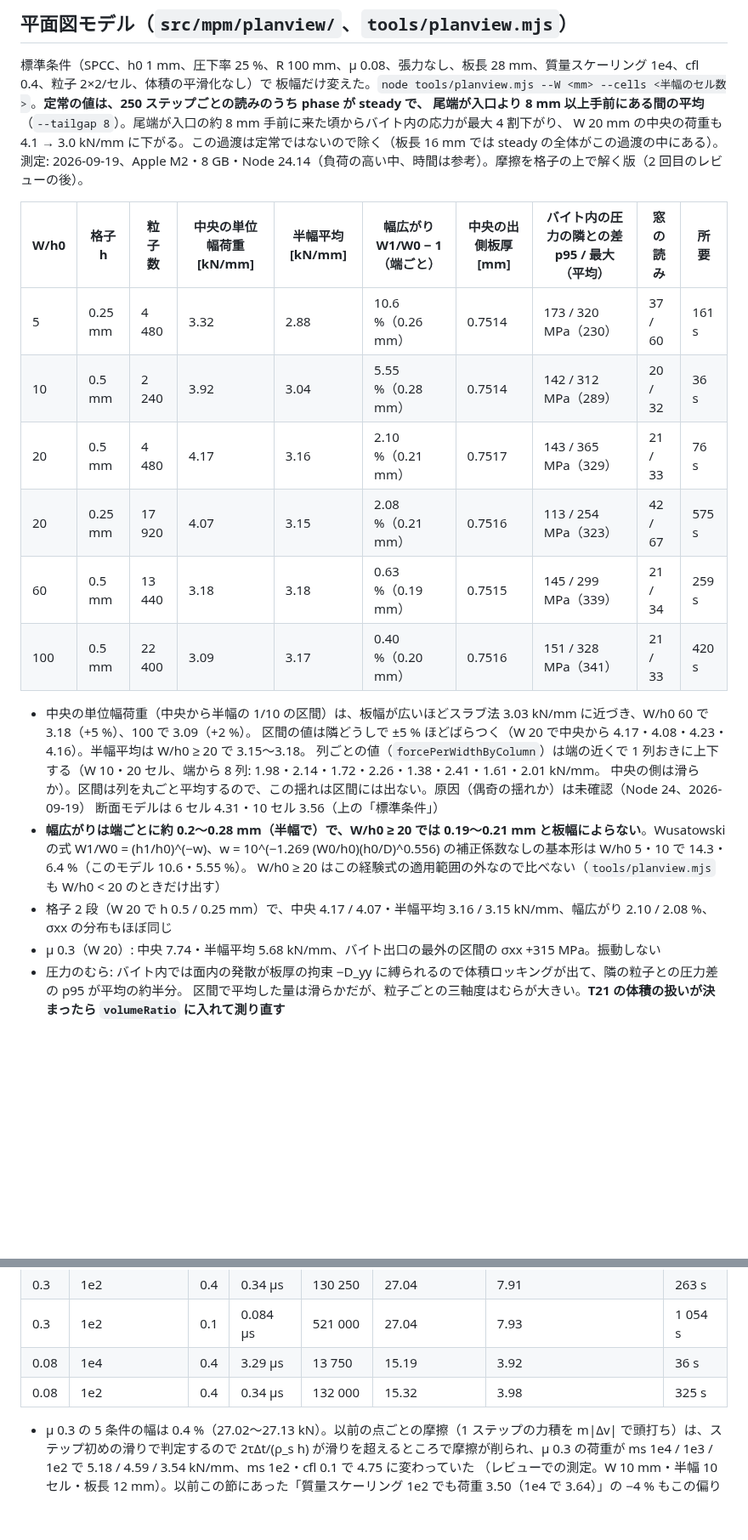
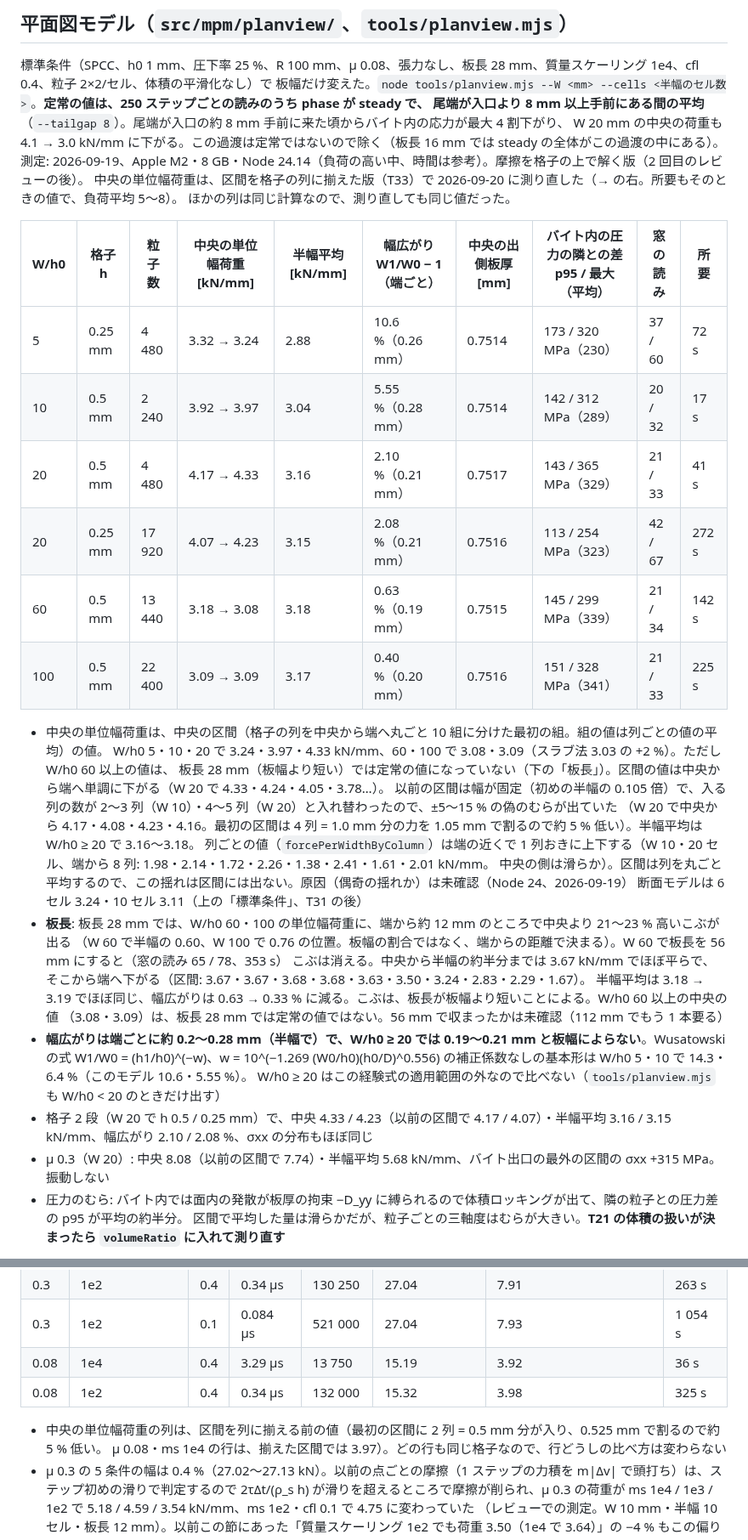
Before and after one commit to tacki7/my-mpm, a Markdown page: docs/validation.md, 2 parts joined by grey strips. Shown at 85% size. Rendered like a GitHub page; blank space fills up the shorter version.

Commit message:
docs(planview): the table measured again with bands of whole lattice columns; the W60 hump comes from the short strip
The middle band's force per unit width, before -> after: W/h0 5 3.32 -> 3.24,
10 3.92 -> 3.97, 20 4.17 -> 4.33 (h 0.25: 4.07 -> 4.23), 60 3.18 -> 3.08,
100 3.09 -> 3.09; mu 0.3 7.74 -> 8.08. Every other column came out the same.
The old first band held 4 columns (1.0 mm) over a 1.05 mm width, about 5 %
low. At W 60 a 56 mm strip loses the hump 12 mm from the edge: the middle
half is flat at 3.67 kN/mm, so the wide rows are not steady at 28 mm.

Co-Authored-By: Claude Opus 5 (1M context) <noreply@anthropic.com>

```diff
--- a/docs/validation.md
+++ b/docs/validation.md
@@ -496,26 +496,36 @@ T27 の後（'surface'・'rate'、6 セル・板長 8 mm・窓 1000）の荷重
 尾端が入口より 8 mm 以上手前にある間の平均**（`--tailgap 8`）。尾端が入口の約 8 mm 手前に来た頃からバイト内の応力が最大 4 割下がり、
 W 20 mm の中央の荷重も 4.1 → 3.0 kN/mm に下がる。この過渡は定常ではないので除く（板長 16 mm では steady の全体がこの過渡の中にある）。
 測定: 2026-09-19、Apple M2・8 GB・Node 24.14（負荷の高い中、時間は参考）。摩擦を格子の上で解く版（2 回目のレビューの後）。
+中央の単位幅荷重は、区間を格子の列に揃えた版（T33）で 2026-09-20 に測り直した（→ の右。所要もそのときの値で、負荷平均 5〜8）。
+ほかの列は同じ計算なので、測り直しても同じ値だった。
 
 | W/h0 | 格子 h | 粒子数 | 中央の単位幅荷重 [kN/mm] | 半幅平均 [kN/mm] | 幅広がり W1/W0 − 1（端ごと） | 中央の出側板厚 [mm] | バイト内の圧力の隣との差 p95 / 最大（平均） | 窓の読み | 所要 |
 |---|---|---|---|---|---|---|---|---|---|
-| 5 | 0.25 mm | 4 480 | 3.32 | 2.88 | 10.6 %（0.26 mm） | 0.7514 | 173 / 320 MPa（230） | 37 / 60 | 161 s |
-| 10 | 0.5 mm | 2 240 | 3.92 | 3.04 | 5.55 %（0.28 mm） | 0.7514 | 142 / 312 MPa（289） | 20 / 32 | 36 s |
-| 20 | 0.5 mm | 4 480 | 4.17 | 3.16 | 2.10 %（0.21 mm） | 0.7517 | 143 / 365 MPa（329） | 21 / 33 | 76 s |
-| 20 | 0.25 mm | 17 920 | 4.07 | 3.15 | 2.08 %（0.21 mm） | 0.7516 | 113 / 254 MPa（323） | 42 / 67 | 575 s |
-| 60 | 0.5 mm | 13 440 | 3.18 | 3.18 | 0.63 %（0.19 mm） | 0.7515 | 145 / 299 MPa（339） | 21 / 34 | 259 s |
-| 100 | 0.5 mm | 22 400 | 3.09 | 3.17 | 0.40 %（0.20 mm） | 0.7516 | 151 / 328 MPa（341） | 21 / 33 | 420 s |
+| 5 | 0.25 mm | 4 480 | 3.32 → 3.24 | 2.88 | 10.6 %（0.26 mm） | 0.7514 | 173 / 320 MPa（230） | 37 / 60 | 72 s |
+| 10 | 0.5 mm | 2 240 | 3.92 → 3.97 | 3.04 | 5.55 %（0.28 mm） | 0.7514 | 142 / 312 MPa（289） | 20 / 32 | 17 s |
+| 20 | 0.5 mm | 4 480 | 4.17 → 4.33 | 3.16 | 2.10 %（0.21 mm） | 0.7517 | 143 / 365 MPa（329） | 21 / 33 | 41 s |
+| 20 | 0.25 mm | 17 920 | 4.07 → 4.23 | 3.15 | 2.08 %（0.21 mm） | 0.7516 | 113 / 254 MPa（323） | 42 / 67 | 272 s |
+| 60 | 0.5 mm | 13 440 | 3.18 → 3.08 | 3.18 | 0.63 %（0.19 mm） | 0.7515 | 145 / 299 MPa（339） | 21 / 34 | 142 s |
+| 100 | 0.5 mm | 22 400 | 3.09 → 3.09 | 3.17 | 0.40 %（0.20 mm） | 0.7516 | 151 / 328 MPa（341） | 21 / 33 | 225 s |
 
-- 中央の単位幅荷重（中央から半幅の 1/10 の区間）は、板幅が広いほどスラブ法 3.03 kN/mm に近づき、W/h0 60 で 3.18（+5 %）、100 で 3.09（+2 %）。
-  区間の値は隣どうしで ±5 % ほどばらつく（W 20 で中央から 4.17・4.08・4.23・4.16）。半幅平均は W/h0 ≥ 20 で 3.15〜3.18。
+- 中央の単位幅荷重は、中央の区間（格子の列を中央から端へ丸ごと 10 組に分けた最初の組。組の値は列ごとの値の平均）の値。
+  W/h0 5・10・20 で 3.24・3.97・4.33 kN/mm、60・100 で 3.08・3.09（スラブ法 3.03 の +2 %）。ただし W/h0 60 以上の値は、
+  板長 28 mm（板幅より短い）では定常の値になっていない（下の「板長」）。区間の値は中央から端へ単調に下がる（W 20 で 4.33・4.24・4.05・3.78…）。
+  以前の区間は幅が固定（初めの半幅の 0.105 倍）で、入る列の数が 2〜3 列（W 10）・4〜5 列（W 20）と入れ替わったので、±5〜15 % の偽のむらが出ていた
+  （W 20 で中央から 4.17・4.08・4.23・4.16。最初の区間は 4 列 = 1.0 mm 分の力を 1.05 mm で割るので約 5 % 低い）。半幅平均は W/h0 ≥ 20 で 3.16〜3.18。
   列ごとの値（`forcePerWidthByColumn`）は端の近くで 1 列おきに上下する（W 10・20 セル、端から 8 列: 1.98・2.14・1.72・2.26・1.38・2.41・1.61・2.01 kN/mm。
   中央の側は滑らか）。区間は列を丸ごと平均するので、この揺れは区間には出ない。原因（偶奇の揺れか）は未確認（Node 24、2026-09-19）
-  断面モデルは 6 セル 4.31・10 セル 3.56（上の「標準条件」）
+  断面モデルは 6 セル 3.24・10 セル 3.11（上の「標準条件」、T31 の後）
+- **板長**: 板長 28 mm では、W/h0 60・100 の単位幅荷重に、端から約 12 mm のところで中央より 21〜23 % 高いこぶが出る
+  （W 60 で半幅の 0.60、W 100 で 0.76 の位置。板幅の割合ではなく、端からの距離で決まる）。W 60 で板長を 56 mm にすると（窓の読み 65 / 78、353 s）
+  こぶは消える。中央から半幅の約半分までは 3.67 kN/mm でほぼ平らで、そこから端へ下がる（区間: 3.67・3.67・3.68・3.68・3.63・3.50・3.24・2.83・2.29・1.67）。
+  半幅平均は 3.18 → 3.19 でほぼ同じ、幅広がりは 0.63 → 0.33 % に減る。こぶは、板長が板幅より短いことによる。W/h0 60 以上の中央の値
+  （3.08・3.09）は、板長 28 mm では定常の値ではない。56 mm で収まったかは未確認（112 mm でもう 1 本要る）
 - **幅広がりは端ごとに約 0.2〜0.28 mm（半幅で）で、W/h0 ≥ 20 では 0.19〜0.21 mm と板幅によらない**。Wusatowski の式
   W1/W0 = (h1/h0)^(−w)、w = 10^(−1.269 (W0/h0)(h0/D)^0.556) の補正係数なしの基本形は W/h0 5・10 で 14.3・6.4 %（このモデル 10.6・5.55 %）。
   W/h0 ≥ 20 はこの経験式の適用範囲の外なので比べない（`tools/planview.mjs` も W/h0 < 20 のときだけ出す）
-- 格子 2 段（W 20 で h 0.5 / 0.25 mm）で、中央 4.17 / 4.07・半幅平均 3.16 / 3.15 kN/mm、幅広がり 2.10 / 2.08 %、σxx の分布もほぼ同じ
-- μ 0.3（W 20）: 中央 7.74・半幅平均 5.68 kN/mm、バイト出口の最外の区間の σxx +315 MPa。振動しない
+- 格子 2 段（W 20 で h 0.5 / 0.25 mm）で、中央 4.33 / 4.23（以前の区間で 4.17 / 4.07）・半幅平均 3.16 / 3.15 kN/mm、幅広がり 2.10 / 2.08 %、σxx の分布もほぼ同じ
+- μ 0.3（W 20）: 中央 8.08（以前の区間で 7.74）・半幅平均 5.68 kN/mm、バイト出口の最外の区間の σxx +315 MPa。振動しない
 - 圧力のむら: バイト内では面内の発散が板厚の拘束 −D_yy に縛られるので体積ロッキングが出て、隣の粒子との圧力差の p95 が平均の約半分。
   区間で平均した量は滑らかだが、粒子ごとの三軸度はむらが大きい。**T21 の体積の扱いが決まったら `volumeRatio` に入れて測り直す**
 
@@ -531,6 +541,8 @@ W 20 mm の中央の荷重も 4.1 → 3.0 kN/mm に下がる。この過渡は
 | 0.08 | 1e4 | 0.4 | 3.29 µs | 13 750 | 15.19 | 3.92 | 36 s |
 | 0.08 | 1e2 | 0.4 | 0.34 µs | 132 000 | 15.32 | 3.98 | 325 s |
 
+- 中央の単位幅荷重の列は、区間を列に揃える前の値（最初の区間に 2 列 = 0.5 mm 分が入り、0.525 mm で割るので約 5 % 低い。
+  μ 0.08・ms 1e4 の行は、揃えた区間では 3.97）。どの行も同じ格子なので、行どうしの比べ方は変わらない
 - μ 0.3 の 5 条件の幅は 0.4 %（27.02〜27.13 kN）。以前の点ごとの摩擦（1 ステップの力積を m|Δv| で頭打ち）は、ステップ初めの滑りで判定するので
   2τΔt/(ρ_s h) が滑りを超えるところで摩擦が削られ、μ 0.3 の荷重が ms 1e4 / 1e3 / 1e2 で 5.18 / 4.59 / 3.54 kN/mm、ms 1e2・cfl 0.1 で 4.75 に変わっていた
   （レビューでの測定。W 10 mm・半幅 10 セル・板長 12 mm）。以前この節にあった「質量スケーリング 1e2 でも荷重 3.50（1e4 で 3.64）」の −4 % もこの偏り
```
Also changed, not shown: docs/model.md (+1 -1 lines).
